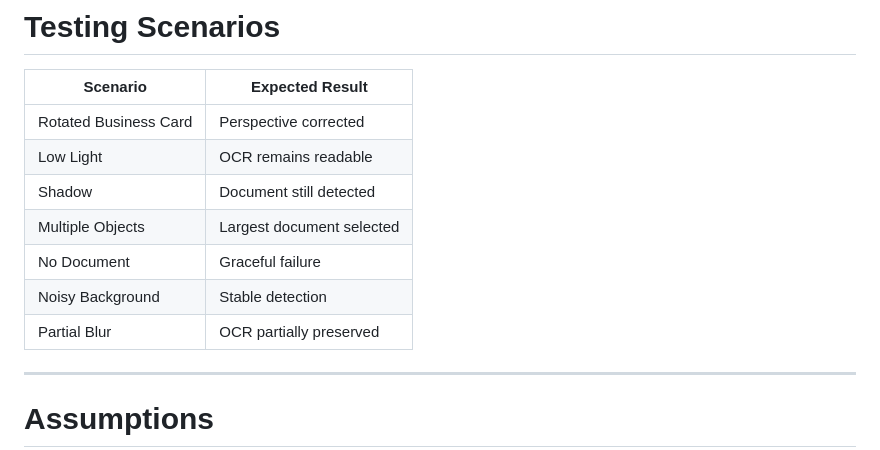
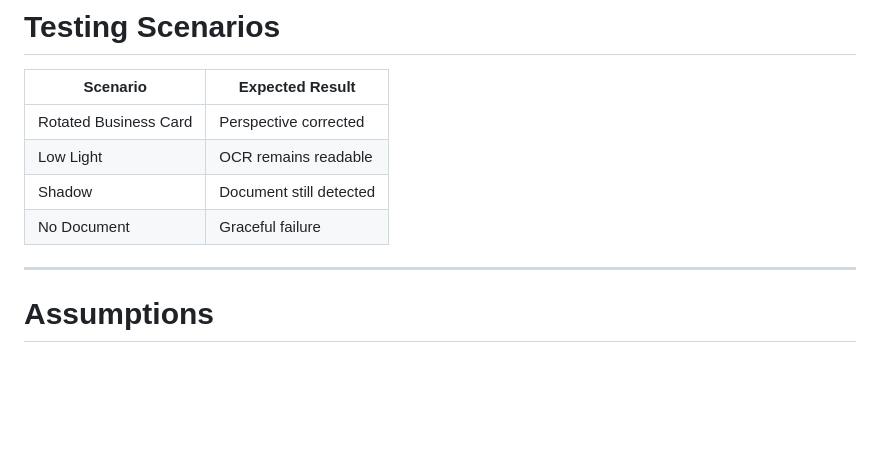
Before and after one commit to RizalNR03/Smart-Document-Scanner-OCR-Service, a Markdown page: README.md, the part around the change. GitHub-like rendering; blank space fills up the shorter version.

```diff
--- a/README.md
+++ b/README.md
@@ -322,10 +322,7 @@ outputs/
 | Rotated Business Card | Perspective corrected |
 | Low Light | OCR remains readable |
 | Shadow | Document still detected |
-| Multiple Objects | Largest document selected |
 | No Document | Graceful failure |
-| Noisy Background | Stable detection |
-| Partial Blur | OCR partially preserved |
 
 ---
 
```
